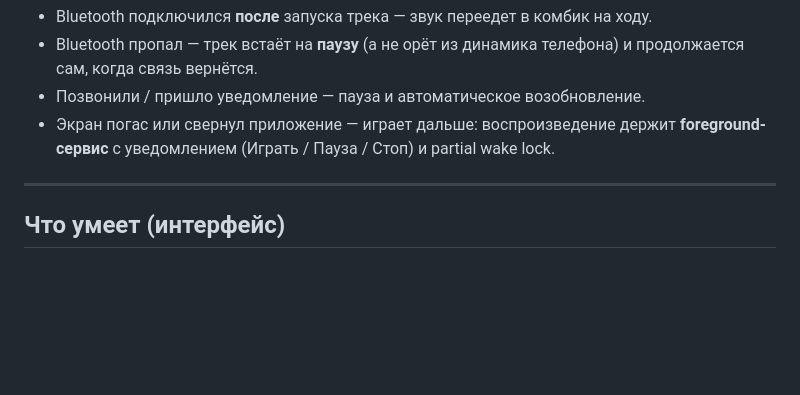
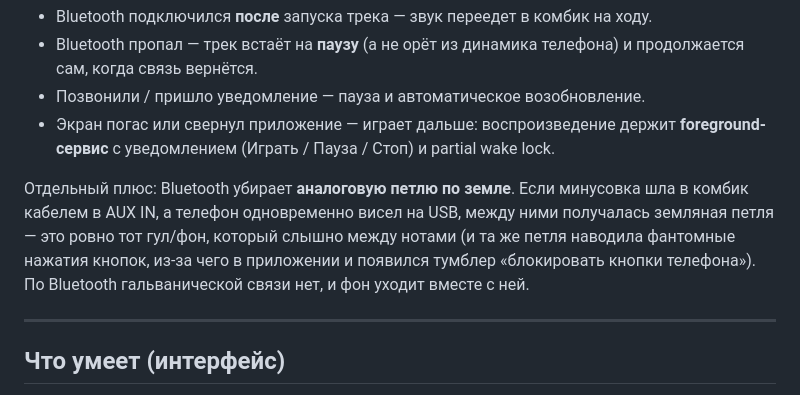
Before and after one commit to VladChaikovskiy/Raznoe, a Markdown page: README.md, the part around the change. Rendered like a GitHub page; blank space fills up the shorter version.

Commit message:
README: note that Bluetooth also removes the AUX ground loop
Running the backing track into AUX IN while the phone is on USB puts a ground
loop between them, which is the hum you hear between notes — and the same loop
is what injected the phantom key presses the "lock phone buttons" toggle exists
to swallow. Bluetooth has no galvanic connection, so that hum goes with it.

Co-Authored-By: Claude Opus 5 <noreply@anthropic.com>
Claude-Session: https://claude.ai/code/session_01EidMiD8Zo65DkAfn26f4Ng

```diff
--- a/README.md
+++ b/README.md
@@ -88,6 +88,13 @@ Katana Gen 3 умеет принимать звук по Bluetooth. Так эт
 - Позвонили / пришло уведомление — пауза и автоматическое возобновление.
 - Экран погас или свернул приложение — играет дальше: воспроизведение держит
   **foreground-сервис** с уведомлением (Играть / Пауза / Стоп) и partial wake lock.
+
+Отдельный плюс: Bluetooth убирает **аналоговую петлю по земле**. Если минусовка
+шла в комбик кабелем в AUX IN, а телефон одновременно висел на USB, между ними
+получалась земляная петля — это ровно тот гул/фон, который слышно между нотами
+(и та же петля наводила фантомные нажатия кнопок, из-за чего в приложении и
+появился тумблер «блокировать кнопки телефона»). По Bluetooth гальванической
+связи нет, и фон уходит вместе с ней.
 
 ---
 
```
